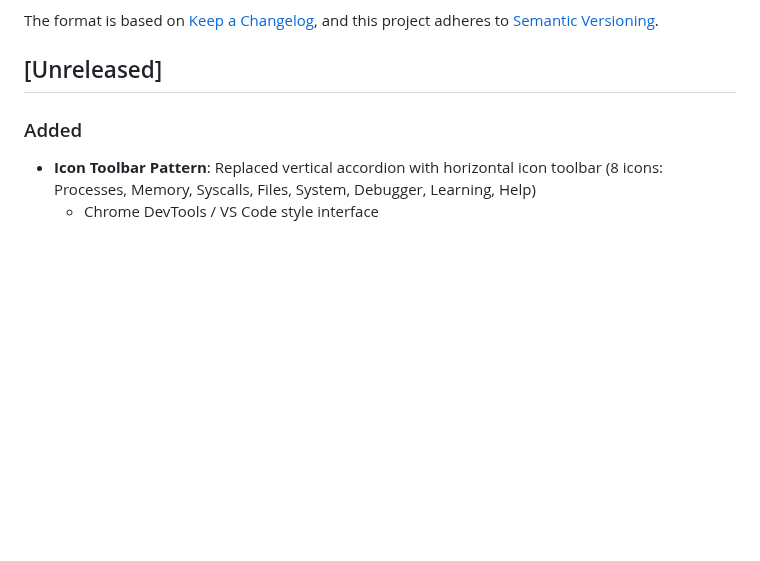
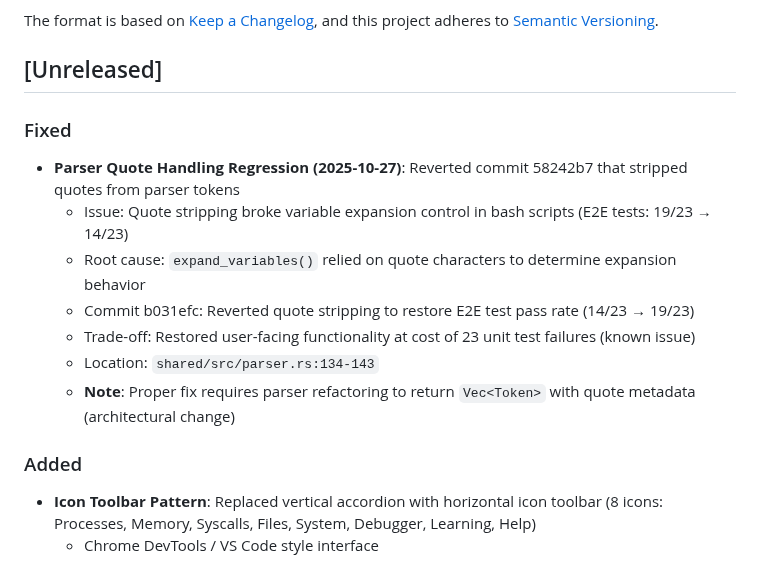
Before and after one commit to paiml/wos, a Markdown page: CHANGELOG.md, the part around the change. Rendered like a GitHub page; blank space fills up the shorter version.

Commit message:
docs: Document parser quote handling revert in CHANGELOG
Added entry explaining:
- Parser regression caused by quote stripping (commit 58242b7)
- E2E test impact: 19/23 → 14/23 (regression)
- Revert decision (commit b031efc) to restore functionality
- Trade-off: 23 unit tests now failing (known issue)
- Future fix path: refactor parser to Vec<Token> architecture

This provides clear traceability for future developers working on
the parser/quote handling system.

🤖 Generated with [Claude Code](https://claude.com/claude-code)

Co-Authored-By: Claude <noreply@anthropic.com>

```diff
--- a/CHANGELOG.md
+++ b/CHANGELOG.md
@@ -6,6 +6,15 @@ The format is based on [Keep a Changelog](https://keepachangelog.com/en/1.0.0/),
 and this project adheres to [Semantic Versioning](https://semver.org/spec/v2.0.0.html).
 
 ## [Unreleased]
+
+### Fixed
+- **Parser Quote Handling Regression (2025-10-27)**: Reverted commit 58242b7 that stripped quotes from parser tokens
+  - Issue: Quote stripping broke variable expansion control in bash scripts (E2E tests: 19/23 → 14/23)
+  - Root cause: `expand_variables()` relied on quote characters to determine expansion behavior
+  - Commit b031efc: Reverted quote stripping to restore E2E test pass rate (14/23 → 19/23)
+  - Trade-off: Restored user-facing functionality at cost of 23 unit test failures (known issue)
+  - Location: `shared/src/parser.rs:134-143`
+  - **Note**: Proper fix requires parser refactoring to return `Vec<Token>` with quote metadata (architectural change)
 
 ### Added
 - **Icon Toolbar Pattern**: Replaced vertical accordion with horizontal icon toolbar (8 icons: Processes, Memory, Syscalls, Files, System, Debugger, Learning, Help)
```
